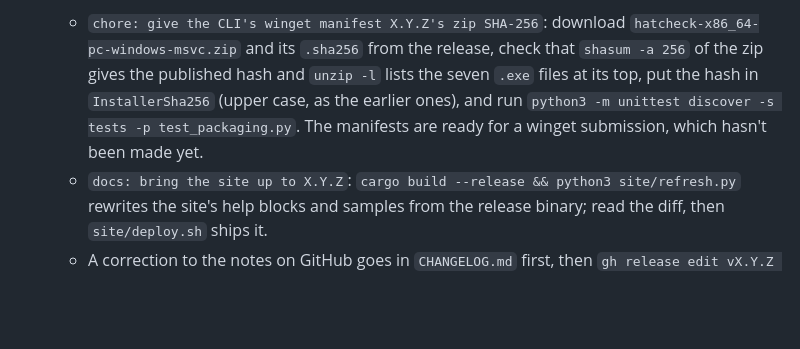
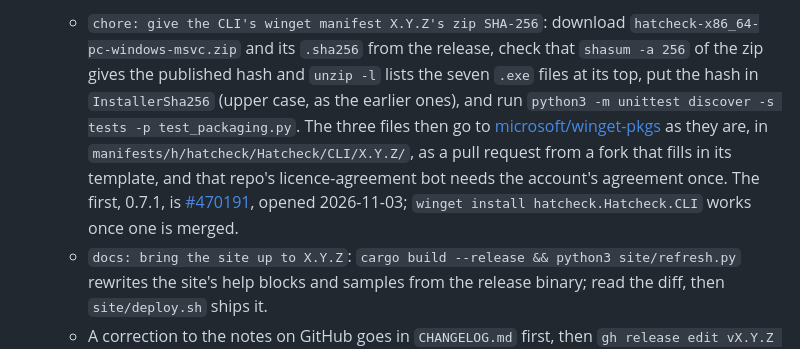
Before and after one commit to hatcheck/hatcheck, a Markdown page: docs/maintenance.md, the part around the change. Drawn GitHub-style; blank space fills up the shorter version.

Commit message:
docs: say where the CLI's winget manifests go, now that the first is submitted
The release steps said the manifests were ready for a winget submission that
hadn't been made. 0.7.1's went up as microsoft/winget-pkgs#470191 on
2026-11-03, from the yiwang fork: the three files as they are, in
manifests/h/hatcheck/Hatcheck/CLI/0.7.1/, with the repo's pull request
template filled in. The step now says so, and that the licence-agreement bot
asks for the account's agreement once.

Run: none needed for text; gh pr view 470191 --repo microsoft/winget-pkgs
lists the three files.

```diff
--- a/docs/maintenance.md
+++ b/docs/maintenance.md
@@ -195,8 +195,12 @@ tags ([desktop/README.md](../desktop/README.md#releases)).
      `hatcheck-x86_64-pc-windows-msvc.zip` and its `.sha256` from the release, check that
      `shasum -a 256` of the zip gives the published hash and `unzip -l` lists the seven `.exe`
      files at its top, put the hash in `InstallerSha256` (upper case, as the earlier ones), and
-     run `python3 -m unittest discover -s tests -p test_packaging.py`. The manifests are ready for
-     a winget submission, which hasn't been made yet.
+     run `python3 -m unittest discover -s tests -p test_packaging.py`. The three files then go to
+     [microsoft/winget-pkgs](https://github.com/microsoft/winget-pkgs) as they are, in
+     `manifests/h/hatcheck/Hatcheck/CLI/X.Y.Z/`, as a pull request from a fork that fills in its
+     template, and that repo's licence-agreement bot needs the account's agreement once. The first,
+     0.7.1, is [#470191](https://github.com/microsoft/winget-pkgs/pull/470191), opened 2026-11-03;
+     `winget install hatcheck.Hatcheck.CLI` works once one is merged.
    - `docs: bring the site up to X.Y.Z`: `cargo build --release && python3 site/refresh.py`
      rewrites the site's help blocks and samples from the release binary; read the diff, then
      `site/deploy.sh` ships it.
```
